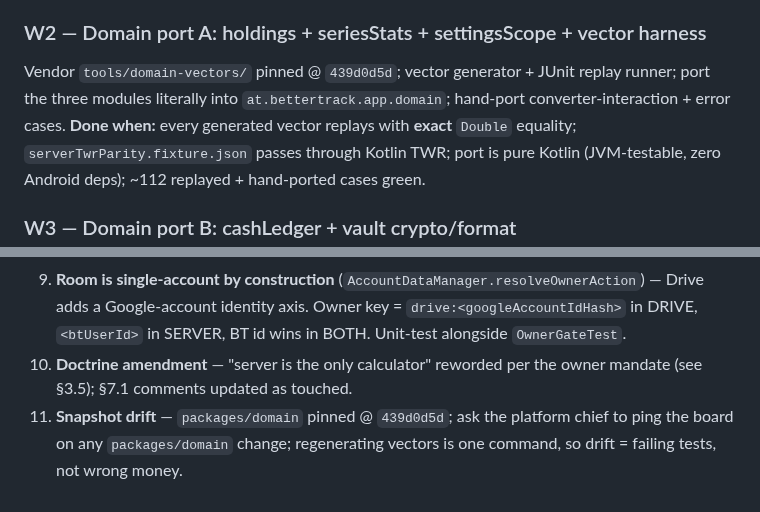
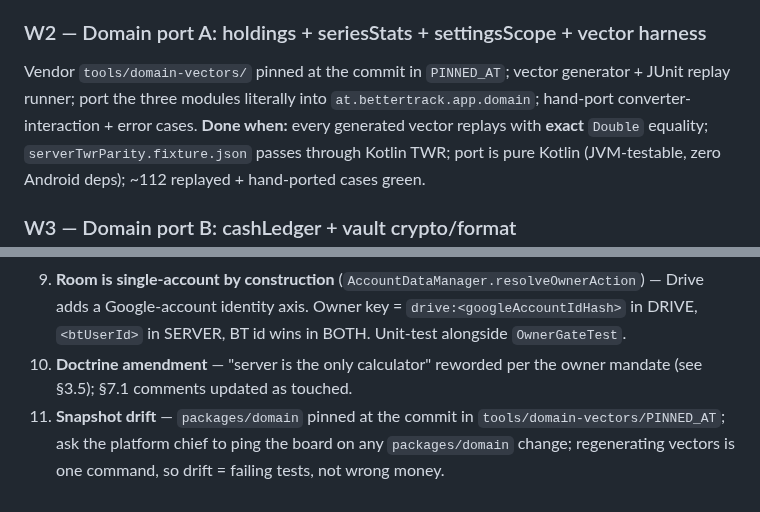
Before and after one commit to chris-dev-at/BetterTrackMobile, a Markdown page: docs/S3S4_STORAGE_PLAN.md, 2 parts joined by grey strips. Rendered like a GitHub page.

```diff
--- a/docs/S3S4_STORAGE_PLAN.md
+++ b/docs/S3S4_STORAGE_PLAN.md
@@ -364,7 +366,7 @@ if (storageMode == UNSET &&
 **Done when:** mode hard-wired SERVER; all unit tests green + `StorageModeGateTest` + `LogoutWipeRuleTest`; on-device smoke vs dev backend shows zero behavioural difference; debug-menu row prints active mode + backend.
 
 ### W2 — Domain port A: holdings + seriesStats + settingsScope + vector harness
-Vendor `tools/domain-vectors/` pinned @ `439d0d5d`; vector generator + JUnit replay runner; port the three modules literally into `at.bettertrack.app.domain`; hand-port converter-interaction + error cases.
+Vendor `tools/domain-vectors/` pinned at the commit in `PINNED_AT`; vector generator + JUnit replay runner; port the three modules literally into `at.bettertrack.app.domain`; hand-port converter-interaction + error cases.
 **Done when:** every generated vector replays with **exact** `Double` equality; `serverTwrParity.fixture.json` passes through Kotlin TWR; port is pure Kotlin (JVM-testable, zero Android deps); ~112 replayed + hand-ported cases green.
 
 ### W3 — Domain port B: cashLedger + vault crypto/format
@@ -399,4 +401,4 @@ Wizard + friction ladder + recovery kit; grandfathering verified on a real APK u
 8. **Google Cloud setup is an owner action:** OAuth client for `at.bettertrack.app` with release+debug SHA-1s in project `bettertrackapp-c6996`; Play Data-Safety update (Drive access, on-device encryption). Gates W4's device test.
 9. **Room is single-account by construction** (`AccountDataManager.resolveOwnerAction`) — Drive adds a Google-account identity axis. Owner key = `drive:<googleAccountIdHash>` in DRIVE, `<btUserId>` in SERVER, BT id wins in BOTH. Unit-test alongside `OwnerGateTest`.
 10. **Doctrine amendment** — "server is the only calculator" reworded per the owner mandate (see §3.5); §7.1 comments updated as touched.
-11. **Snapshot drift** — `packages/domain` pinned @ `439d0d5d`; ask the platform chief to ping the board on any `packages/domain` change; regenerating vectors is one command, so drift = failing tests, not wrong money.
+11. **Snapshot drift** — `packages/domain` pinned at the commit in `tools/domain-vectors/PINNED_AT`; ask the platform chief to ping the board on any `packages/domain` change; regenerating vectors is one command, so drift = failing tests, not wrong money.
```
Also changed, not shown: other parts of docs/S3S4_STORAGE_PLAN.md (+5 -3 lines).
